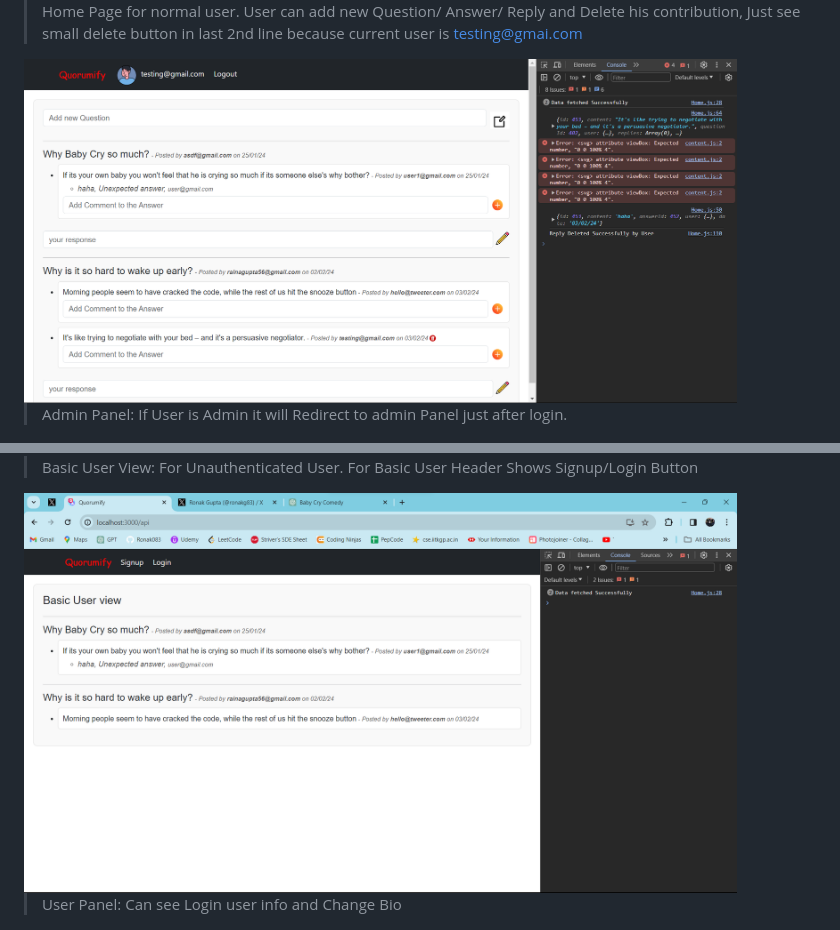
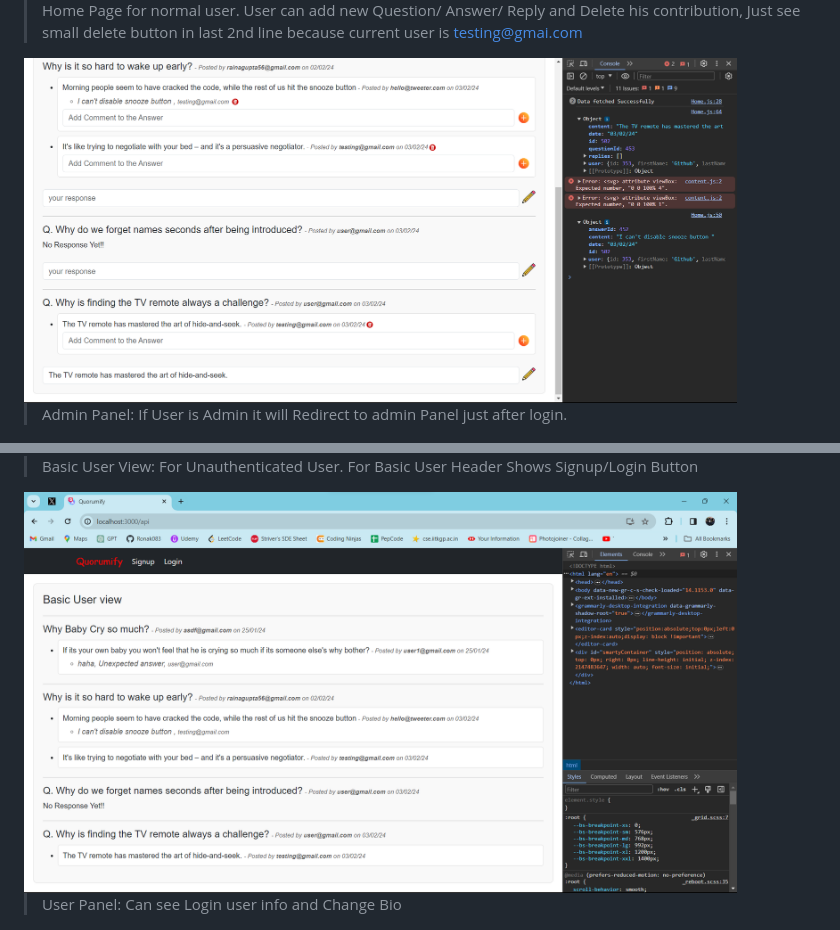
Before and after one commit to Ronak083/Quorumify, a Markdown page: README.md, 2 parts joined by grey strips. GitHub-like rendering; pictures changed too: src/Screenshots/Screenshot 2024-02-03 014643.png (added), src/Screenshots/Screenshot 2024-02-03 015304.png (added).

```diff
--- a/README.md
+++ b/README.md
@@ -84,7 +84,7 @@ Here are some Screenshots from Quorumify User-Interface Testing
 
 > Home Page for normal user. User can add new Question/ Answer/ Reply and Delete his contribution, Just see small
 > delete button in last 2nd line because current user is testing@gmai.com
-<img src="src/Screenshots/Screenshot%202024-02-03%20005706.png" width ="90%">
+<img src="src/Screenshots/Screenshot%202024-02-03%20014643.png" width ="90%">
 
 > Admin Panel: If User is Admin it will Redirect to admin Panel just after login.
 <img src="src/Screenshots/Screenshot%202024-02-03%20010250.png" width ="90%">
@@ -93,7 +93,7 @@ Here are some Screenshots from Quorumify User-Interface Testing
 <img src="src/Screenshots/Screenshot%202024-02-03%20010338.png" width ="90%">
 
 > Basic User View: For Unauthenticated User. For Basic User Header Shows Signup/Login Button
-  <img src="src/Screenshots/Screenshot%202024-02-03%20005307.png" width ="90%">
+  <img src="src/Screenshots/Screenshot%202024-02-03%20015304.png" width ="90%">
 
 > User Panel: Can see Login user info and Change Bio
   <img src="src/Screenshots/Screenshot%202024-02-03%20010200.png" width ="90%">
```
